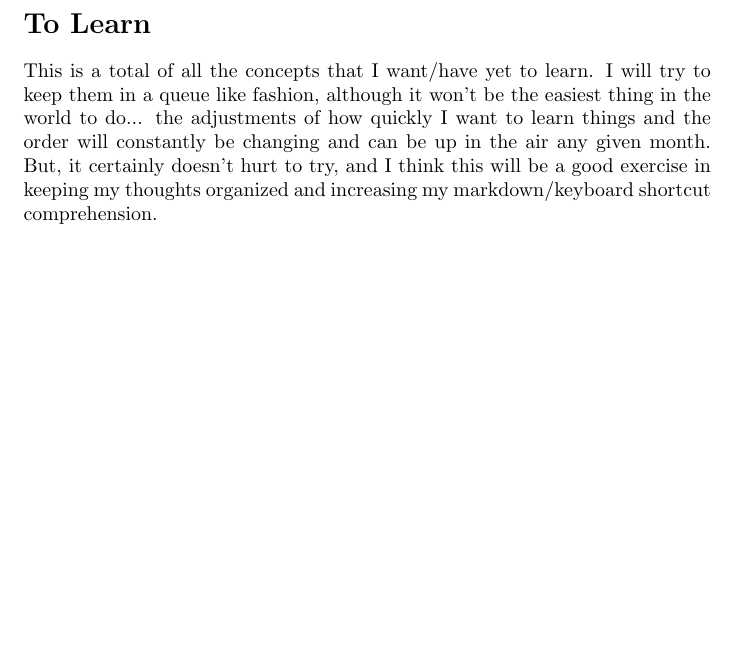
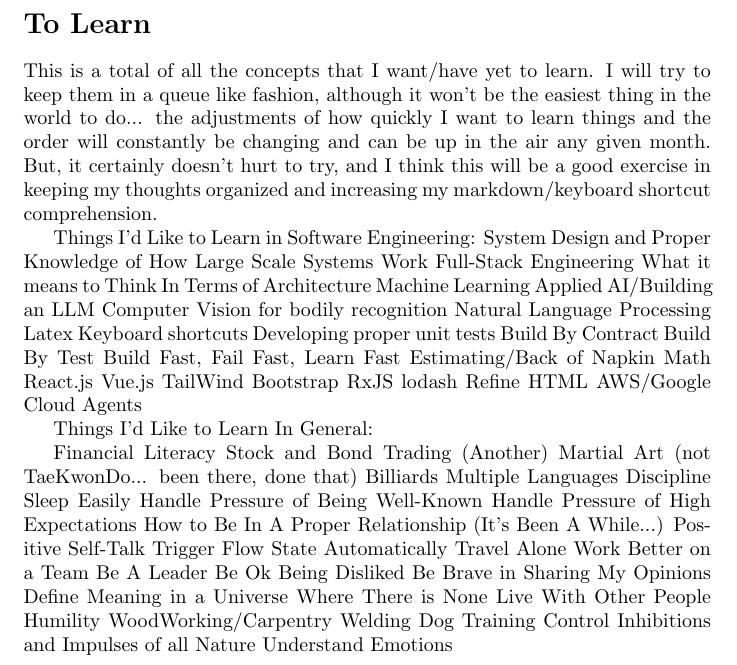
Before and after one commit to GraysonWills/Grayson-Wills-Toolbox, a LaTeX document (To Learn.tex): part of the page, cut so that both start at the same text, the shorter picture padded with empty space. Compiled offline with pdfLaTeX.

Commit message:
Updates from Overleaf

```diff
--- a/To Learn.tex
+++ b/To Learn.tex
@@ -2,4 +2,58 @@
 \begin{document}
 \section*{To Learn}
 This is a total of all the concepts that I want/have yet to learn. I will try to keep them in a queue like fashion, although it won't be the easiest thing in the world to do... the adjustments of how quickly I want to learn things and the order will constantly be changing and can be up in the air any given month. But, it certainly doesn't hurt to try, and I think this will be a good exercise in keeping my thoughts organized and increasing my markdown/keyboard shortcut comprehension.
+
+Things I'd Like to Learn in Software Engineering:
+System Design and Proper Knowledge of How Large Scale Systems Work
+Full-Stack Engineering
+What it means to Think In Terms of Architecture
+Machine Learning
+Applied AI/Building an LLM
+Computer Vision for bodily recognition
+Natural Language Processing
+Latex
+Keyboard shortcuts
+Developing proper unit tests
+Build By Contract
+Build By Test
+Build Fast, Fail Fast, Learn Fast
+Estimating/Back of Napkin Math
+React.js
+Vue.js
+TailWind
+Bootstrap
+RxJS
+lodash
+Refine HTML
+AWS/Google Cloud
+Agents
+
+
+Things I'd Like to Learn In General:
+
+Financial Literacy
+Stock and Bond Trading
+(Another) Martial Art (not TaeKwonDo... been there, done that)
+Billiards
+Multiple Languages
+Discipline
+Sleep Easily
+Handle Pressure of Being Well-Known
+Handle Pressure of High Expectations
+How to Be In A Proper Relationship (It's Been A While...)
+Positive Self-Talk
+Trigger Flow State Automatically
+Travel Alone
+Work Better on a Team
+Be A Leader
+Be Ok Being Disliked
+Be Brave in Sharing My Opinions
+Define Meaning in a Universe Where There is None
+Live With Other People
+Humility
+WoodWorking/Carpentry
+Welding
+Dog Training
+Control Inhibitions and Impulses of all Nature
+Understand Emotions
 \end{document}
```
